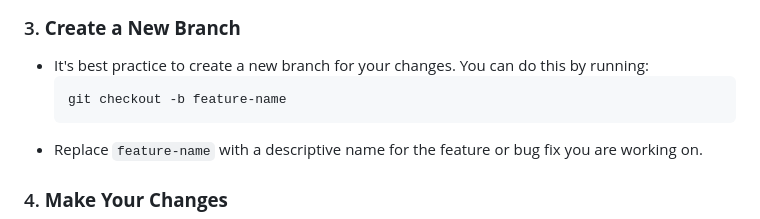
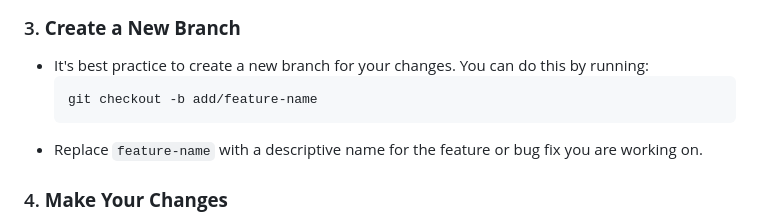
Before and after one commit to cse210-fa24-group1/cse210-fa24-group1, a Markdown page: README.md, the part around the change. GitHub-like rendering.

````diff
--- a/README.md
+++ b/README.md
@@ -20,7 +20,7 @@ We appreciate your interest in contributing to the Expense Tracker project! By f
 ### 3. **Create a New Branch**
    - It's best practice to create a new branch for your changes. You can do this by running:
      ```bash
-     git checkout -b feature-name
+     git checkout -b add/feature-name
      ```
    - Replace `feature-name` with a descriptive name for the feature or bug fix you are working on.
 
````
